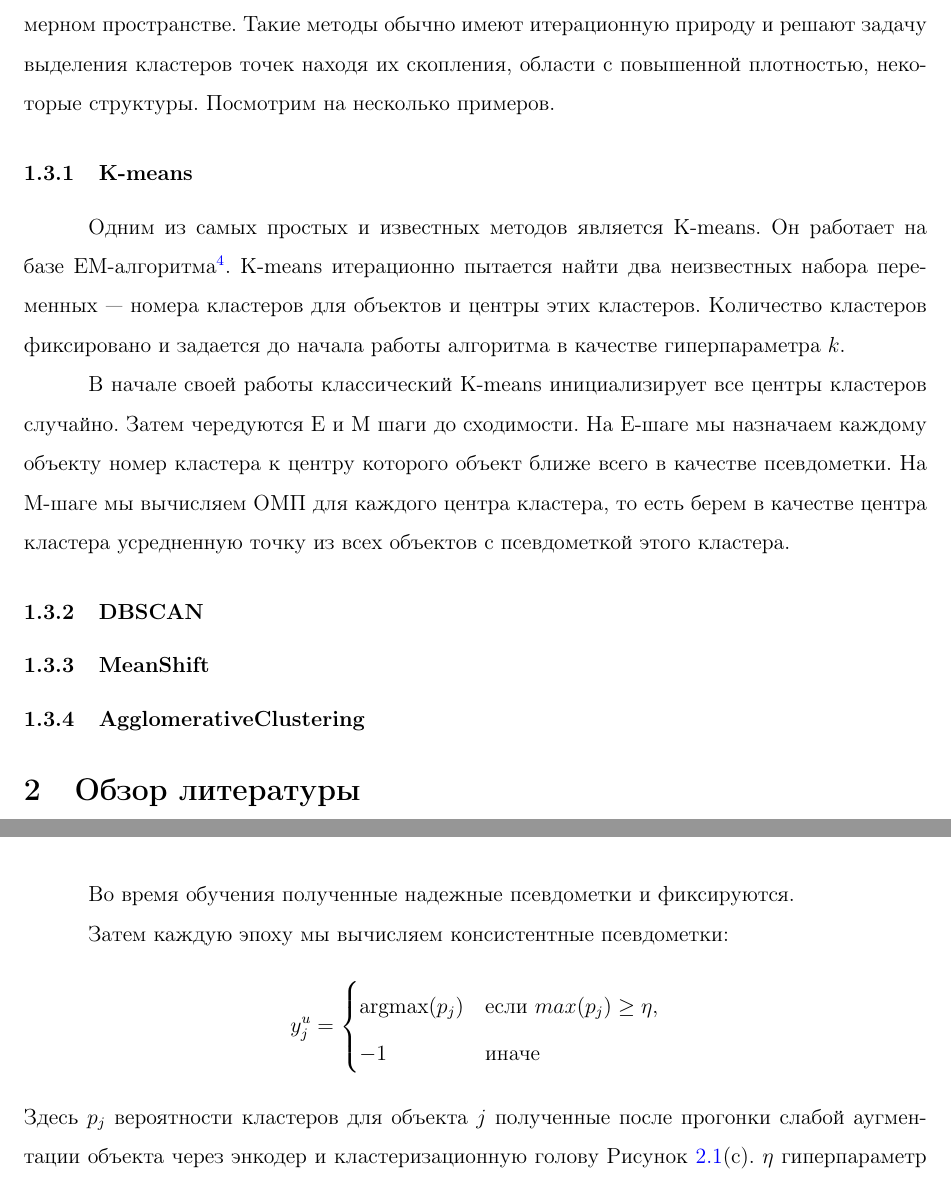
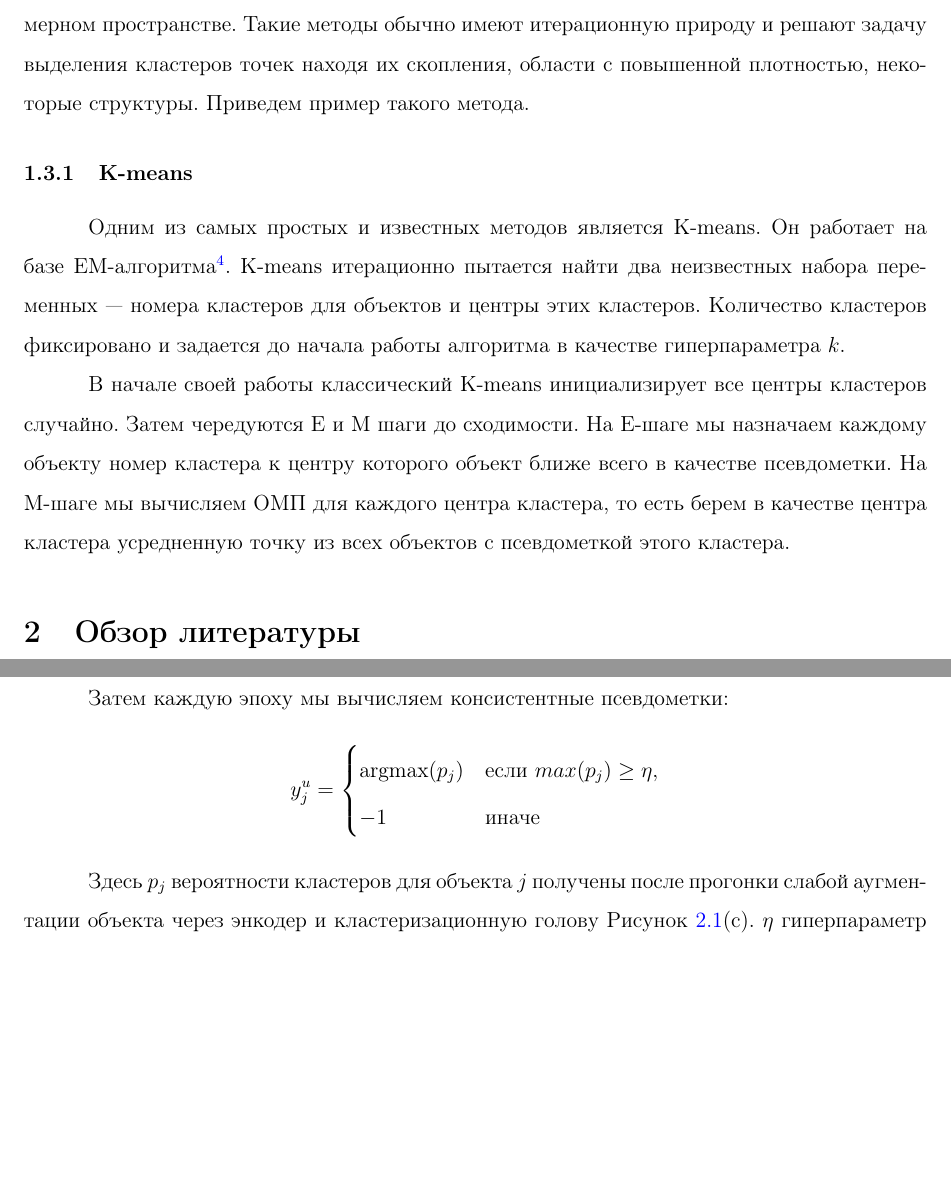
Before and after one commit to Garetonchick/audio_clusterization, a LaTeX document (report/mid_report.tex): two parts of pages 5 and 10 of 12, joined at a grey line, cut so that both start at the same text, the shorter picture padded with empty space. Compiled offline with pdfLaTeX.

Commit message:
Some small mid_report fixies

```diff
--- a/report/mid_report.tex
+++ b/report/mid_report.tex
@@ -136,7 +136,7 @@ ARI принимает значения от 0 до 1.
 методы обычно имеют итерационную природу и решают
 задачу выделения кластеров точек находя их скопления,
 области с повышенной плотностью, некоторые структуры.
-Посмотрим на несколько примеров.
+Приведем пример такого метода.
 
 \subsubsection{K-means}
 
@@ -154,12 +154,6 @@ K-means итерационно пытается найти два неизвес
 На M-шаге мы вычисляем ОМП для каждого центра кластера, то есть
 берем в качестве центра кластера усредненную точку из всех объектов
 с псевдометкой этого кластера.
-
-\subsubsection{DBSCAN}
-
-\subsubsection{MeanShift}
-
-\subsubsection{AgglomerativeClustering}
 
 \section{Обзор литературы}
 
@@ -386,7 +380,7 @@ $r_i>\lambda$, то будем считать такой объект надеж
 	\forall i = 1, \ldots, N\}
 \]
 
-Во время обучения полученные надежные псевдометки и
+Во время обучения полученные надежные псевдометки
 фиксируются.
 
 Затем каждую эпоху мы вычисляем консистентные псевдометки:
@@ -396,7 +390,8 @@ $r_i>\lambda$, то будем считать такой объект надеж
 		-1 & \text{иначе}
 	\end{cases}
 \]
-Здесь $p_j$ вероятности кластеров для объекта $j$ полученные
+
+Здесь $p_j$ вероятности кластеров для объекта $j$ получены
 после прогонки слабой аугментации объекта через энкодер
 и кластеризационную голову Рисунок~\ref{fig:spice}(c).
 $\eta$ гиперпараметр порог. Теперь мы можем посчитать
```
Also changed, not shown: report/mid_report.pdf, report/mid_report.tex (9 more changed lines).
